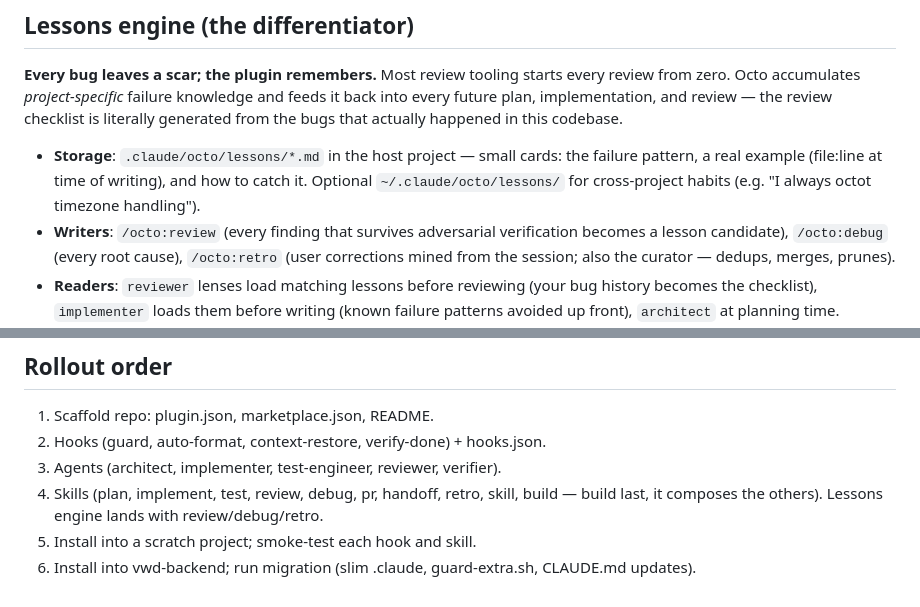
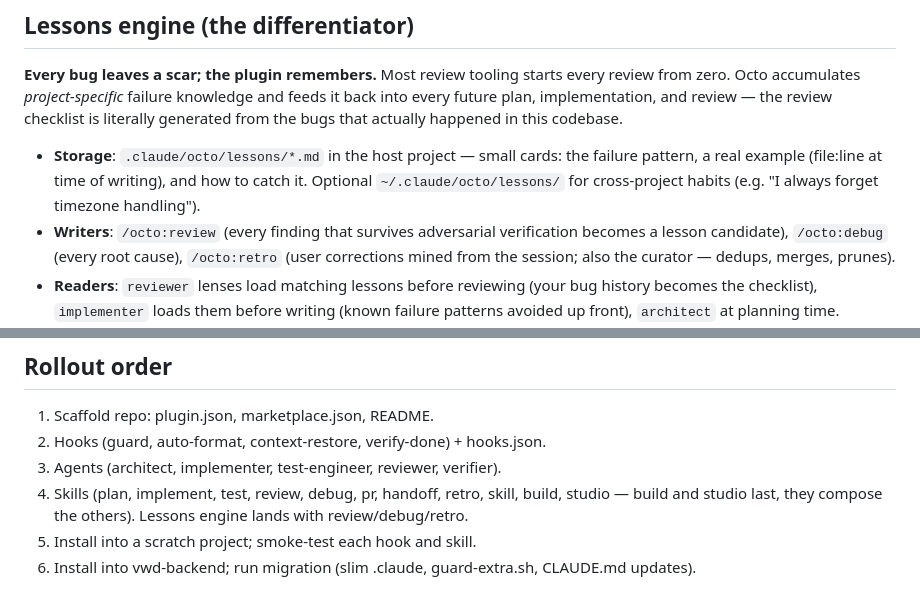
Before and after one commit to eduardkumskyi/octo, a Markdown page: docs/specs/2026-07-04-claude-octo-design.md, 2 parts joined by grey strips. Drawn GitHub-style.

```diff
--- a/docs/specs/2026-07-04-claude-octo-design.md
+++ b/docs/specs/2026-07-04-claude-octo-design.md
@@ -195,7 +241,7 @@ in this codebase.
 - **Storage**: `.claude/octo/lessons/*.md` in the host project — small cards:
   the failure pattern, a real example (file:line at time of writing), and how
   to catch it. Optional `~/.claude/octo/lessons/` for cross-project habits
-  (e.g. "I always octot timezone handling").
+  (e.g. "I always forget timezone handling").
 - **Writers**: `/octo:review` (every finding that survives adversarial
   verification becomes a lesson candidate), `/octo:debug` (every root cause),
   `/octo:retro` (user corrections mined from the session; also the curator —
@@ -271,8 +317,8 @@ Everything project-specific lives in the **host project**, read by the plugin:
 2. Hooks (guard, auto-format, context-restore, verify-done) + hooks.json.
 3. Agents (architect, implementer, test-engineer, reviewer, verifier).
 4. Skills (plan, implement, test, review, debug, pr, handoff, retro, skill,
-   build — build last, it composes the others). Lessons engine lands with
-   review/debug/retro.
+   build, studio — build and studio last, they compose the others). Lessons
+   engine lands with review/debug/retro.
 5. Install into a scratch project; smoke-test each hook and skill.
 6. Install into vwd-backend; run migration (slim .claude, guard-extra.sh,
    CLAUDE.md updates).
```
Also changed, not shown: other parts of docs/specs/2026-07-04-claude-octo-design.md (+48 -2 lines).
